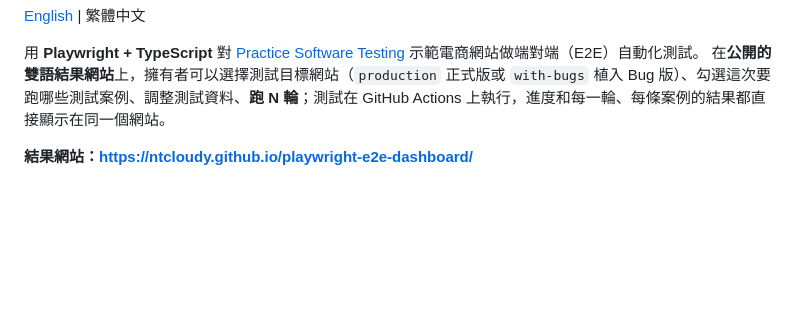
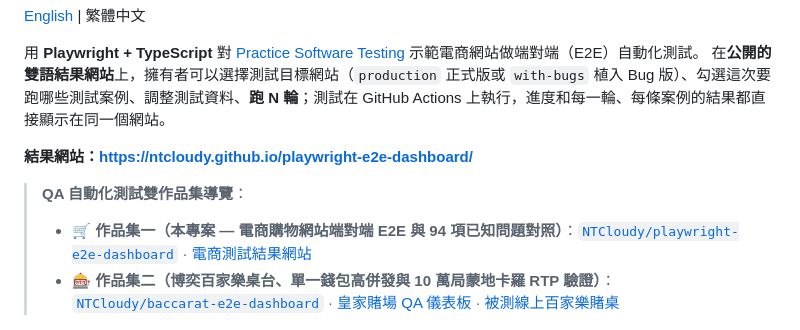
Before and after one commit to NTCloudy/playwright-e2e-dashboard, a Markdown page: README.zh-TW.md, the part around the change. Rendered like a GitHub page; blank space fills up the shorter version.

Commit message:
docs: cross-link sister iGaming Baccarat & Seamless Wallet QA portfolio

```diff
--- a/README.zh-TW.md
+++ b/README.zh-TW.md
@@ -9,6 +9,10 @@
 在**公開的雙語結果網站**上，擁有者可以選擇測試目標網站（`production` 正式版或 `with-bugs` 植入 Bug 版）、勾選這次要跑哪些測試案例、調整測試資料、**跑 N 輪**；測試在 GitHub Actions 上執行，進度和每一輪、每條案例的結果都直接顯示在同一個網站。
 
 **結果網站：https://ntcloudy.github.io/playwright-e2e-dashboard/**
+
+> **QA 自動化測試雙作品集導覽**：
+> - 🛒 **作品集一（本專案 — 電商購物網站端對端 E2E 與 94 項已知問題對照）**：[`NTCloudy/playwright-e2e-dashboard`](https://github.com/NTCloudy/playwright-e2e-dashboard) · [電商測試結果網站](https://ntcloudy.github.io/playwright-e2e-dashboard/)
+> - 🎰 **作品集二（博奕百家樂桌台、單一錢包高併發與 10 萬局蒙地卡羅 RTP 驗證）**：[`NTCloudy/baccarat-e2e-dashboard`](https://github.com/NTCloudy/baccarat-e2e-dashboard) · [皇家賭場 QA 儀表板](https://ntcloudy.github.io/baccarat-e2e-dashboard/) · [被測線上百家樂賭桌](https://ntcloudy.github.io/baccarat-e2e-dashboard/table/)
 
 ![結果網站](docs/dashboard.zh-TW.png)
 
```
Also changed, not shown: README.md (+4 -0 lines).
